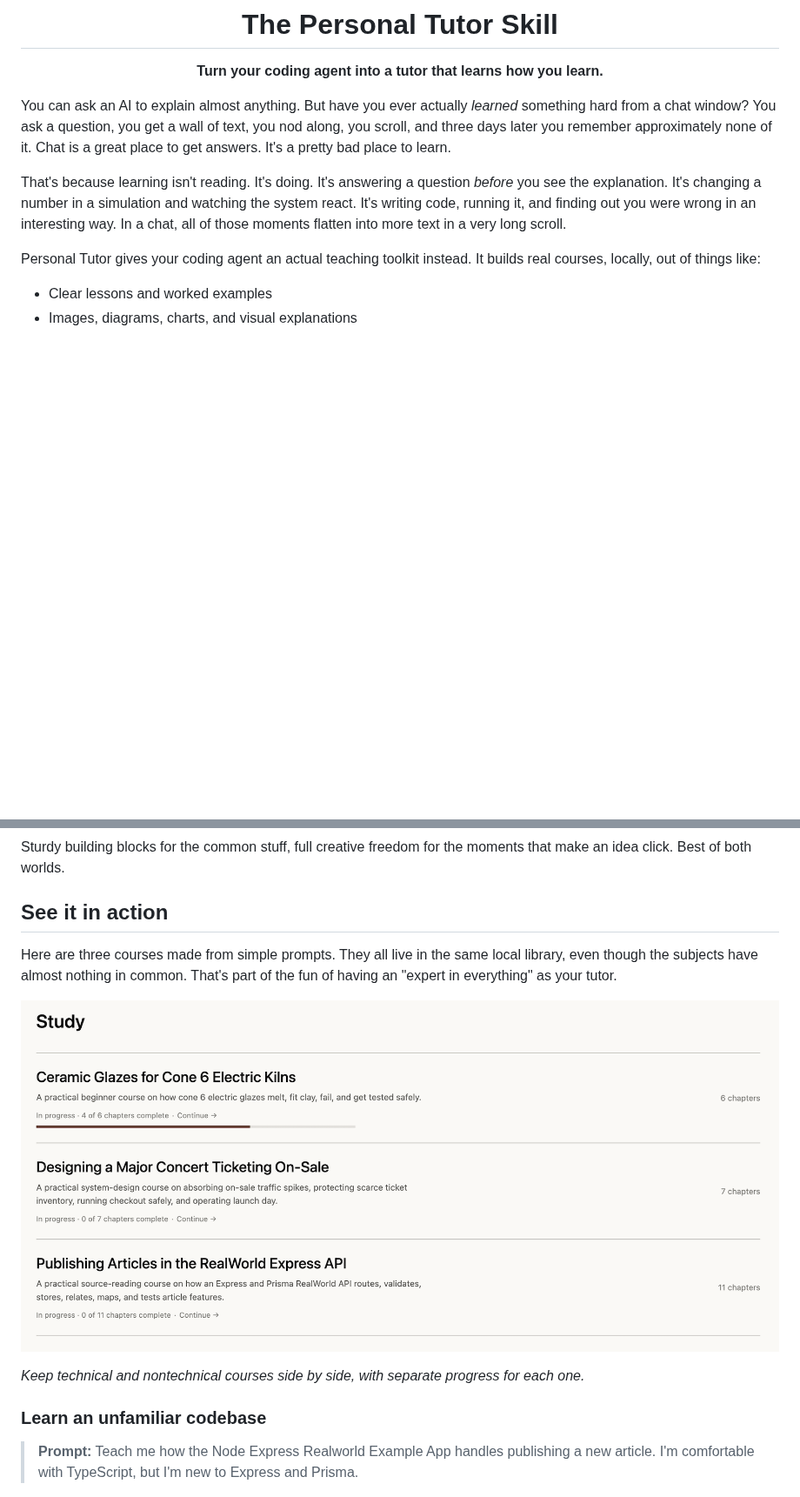
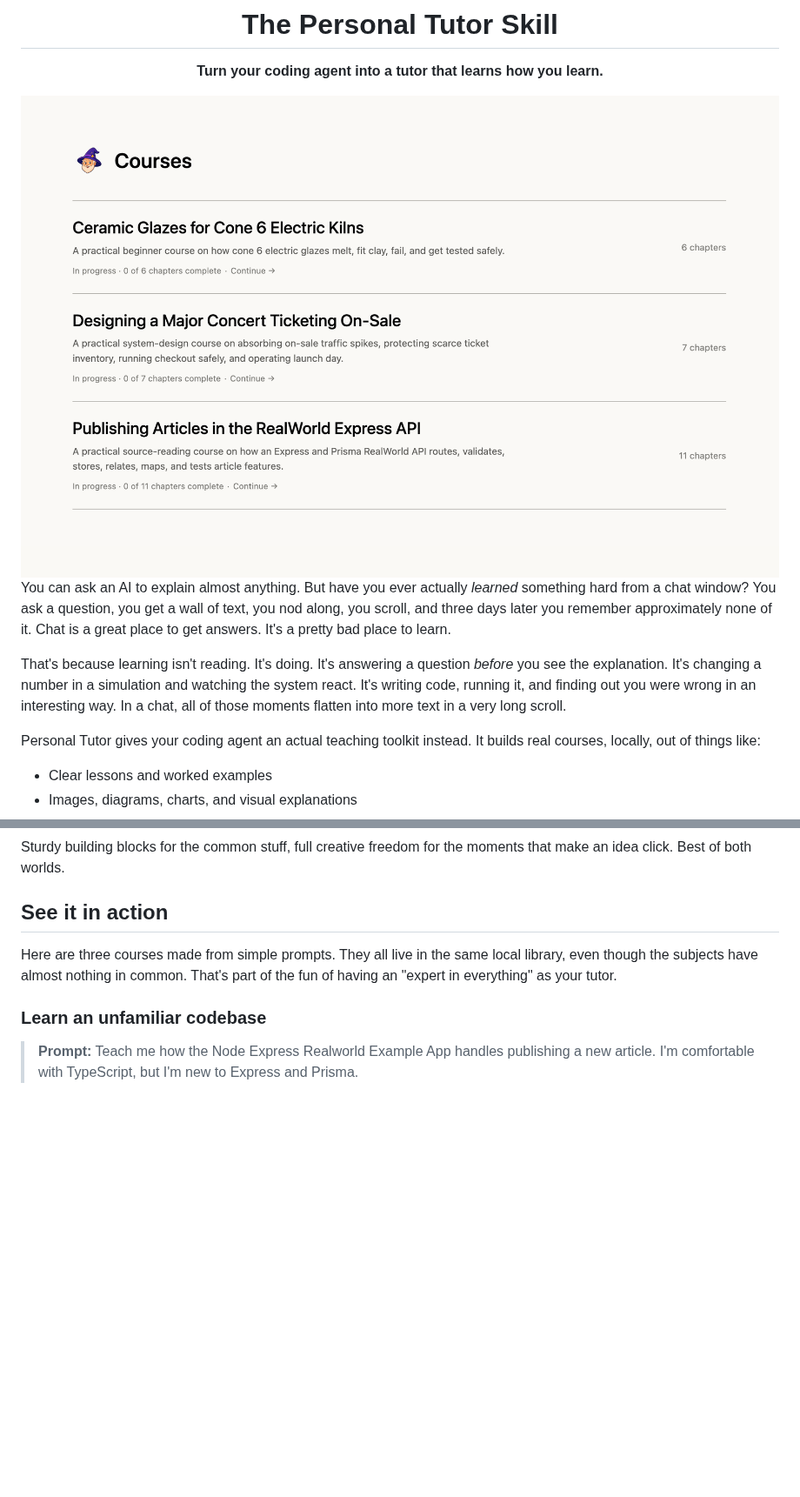
Before and after one commit to briannajzhang/personal-tutor, a Markdown page: README.md, 2 parts joined by grey strips. Shown at 87% size. GitHub-like rendering; pictures changed too: assets/course-library.png; blank space fills up the shorter version.

Commit message:
Feature course library screenshot in README

```diff
--- a/README.md
+++ b/README.md
@@ -5,6 +5,8 @@
 # The Personal Tutor Skill
 
 **Turn your coding agent into a tutor that learns how you learn.**
+
+<img src="assets/course-library.png" alt="Personal Tutor course library showing courses on ceramic glazes, concert ticketing, and an Express codebase" />
 
 </div>
 
@@ -43,10 +45,6 @@ Sturdy building blocks for the common stuff, full creative freedom for the momen
 ## See it in action
 
 Here are three courses made from simple prompts. They all live in the same local library, even though the subjects have almost nothing in common. That's part of the fun of having an "expert in everything" as your tutor.
-
-![A local Personal Tutor library containing courses on ceramic glazes, concert ticketing, and an Express codebase](./assets/course-library.png)
-
-*Keep technical and nontechnical courses side by side, with separate progress for each one.*
 
 ### Learn an unfamiliar codebase
 
```
